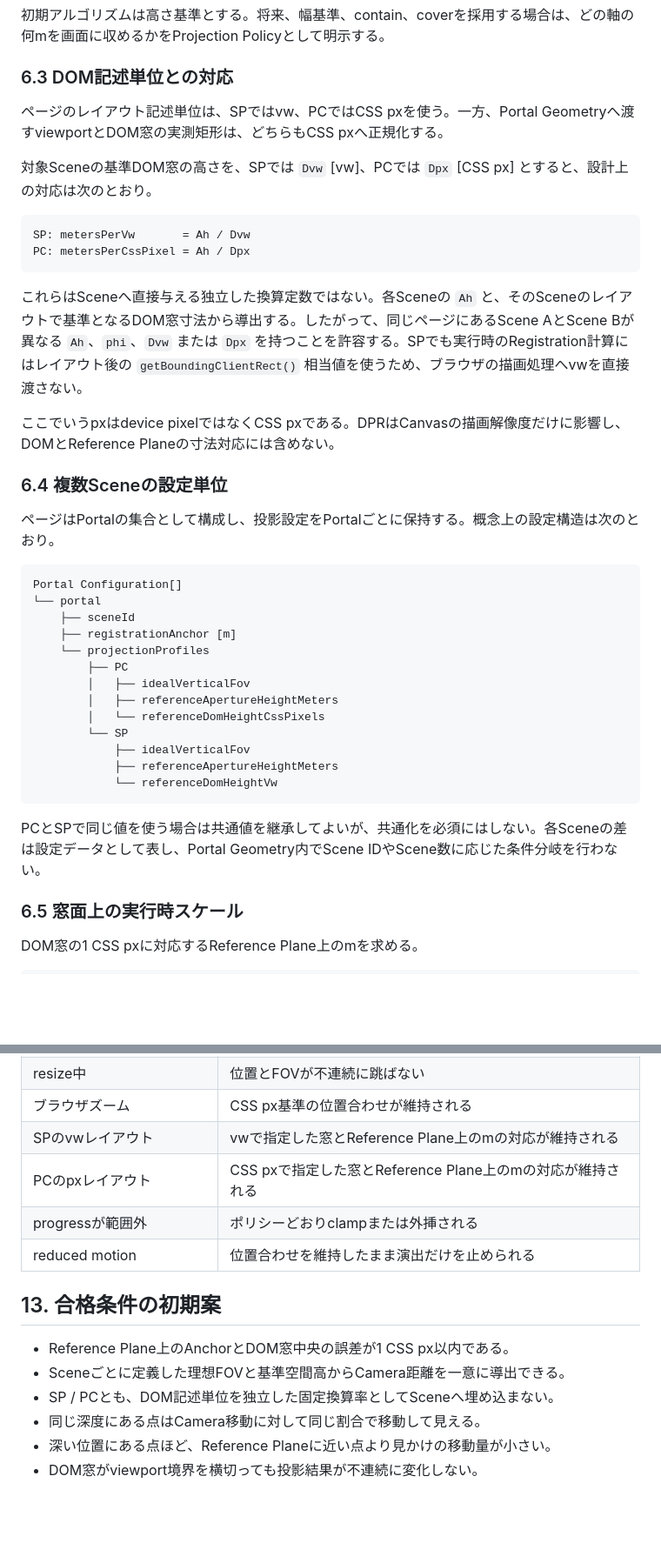
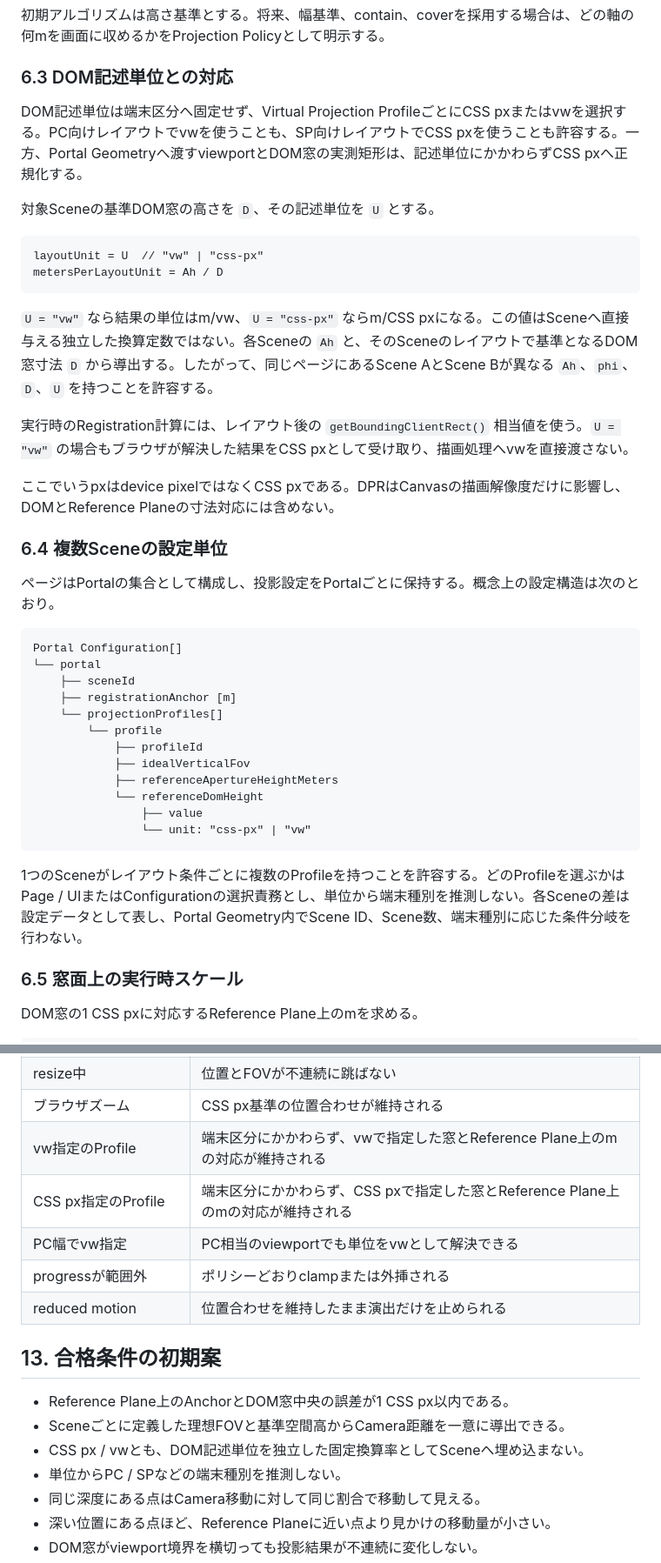
Before and after one commit to novogrammer/parallax-portal-study, a Markdown page: docs/algorithm-overview.md, 2 parts joined by grey strips. Shown at 87% size. GitHub-like rendering; blank space fills up the shorter version.

Commit message:
PC／SPと単位の対応を切り離して、`docs/algorithm-overview.md`を更新しました。

````diff
--- a/docs/algorithm-overview.md
+++ b/docs/algorithm-overview.md
@@ -132,16 +132,18 @@ Scene内の単位がmであることは全Scene共通の不変条件とするが
 
 ### 6.3 DOM記述単位との対応
 
-ページのレイアウト記述単位は、SPではvw、PCではCSS pxを使う。一方、Portal Geometryへ渡すviewportとDOM窓の実測矩形は、どちらもCSS pxへ正規化する。
+DOM記述単位は端末区分へ固定せず、Virtual Projection ProfileごとにCSS pxまたはvwを選択する。PC向けレイアウトでvwを使うことも、SP向けレイアウトでCSS pxを使うことも許容する。一方、Portal Geometryへ渡すviewportとDOM窓の実測矩形は、記述単位にかかわらずCSS pxへ正規化する。
 
-対象Sceneの基準DOM窓の高さを、SPでは `Dvw` [vw]、PCでは `Dpx` [CSS px] とすると、設計上の対応は次のとおり。
+対象Sceneの基準DOM窓の高さを `D`、その記述単位を `U` とする。
 
 ```text
-SP: metersPerVw       = Ah / Dvw
-PC: metersPerCssPixel = Ah / Dpx
+layoutUnit = U  // "vw" | "css-px"
+metersPerLayoutUnit = Ah / D
 ```
 
-これらはSceneへ直接与える独立した換算定数ではない。各Sceneの `Ah` と、そのSceneのレイアウトで基準となるDOM窓寸法から導出する。したがって、同じページにあるScene AとScene Bが異なる `Ah`、`phi`、`Dvw` または `Dpx` を持つことを許容する。SPでも実行時のRegistration計算にはレイアウト後の `getBoundingClientRect()` 相当値を使うため、ブラウザの描画処理へvwを直接渡さない。
+`U = "vw"` なら結果の単位はm/vw、`U = "css-px"` ならm/CSS pxになる。この値はSceneへ直接与える独立した換算定数ではない。各Sceneの `Ah` と、そのSceneのレイアウトで基準となるDOM窓寸法 `D` から導出する。したがって、同じページにあるScene AとScene Bが異なる `Ah`、`phi`、`D`、`U` を持つことを許容する。
+
+実行時のRegistration計算には、レイアウト後の `getBoundingClientRect()` 相当値を使う。`U = "vw"` の場合もブラウザが解決した結果をCSS pxとして受け取り、描画処理へvwを直接渡さない。
 
 ここでいうpxはdevice pixelではなくCSS pxである。DPRはCanvasの描画解像度だけに影響し、DOMとReference Planeの寸法対応には含めない。
 
@@ -154,18 +156,17 @@ Portal Configuration[]
 └── portal
     ├── sceneId
     ├── registrationAnchor [m]
-    └── projectionProfiles
-        ├── PC
-        │   ├── idealVerticalFov
-        │   ├── referenceApertureHeightMeters
-        │   └── referenceDomHeightCssPixels
-        └── SP
+    └── projectionProfiles[]
+        └── profile
+            ├── profileId
             ├── idealVerticalFov
             ├── referenceApertureHeightMeters
-            └── referenceDomHeightVw
+            └── referenceDomHeight
+                ├── value
+                └── unit: "css-px" | "vw"
 ```
 
-PCとSPで同じ値を使う場合は共通値を継承してよいが、共通化を必須にはしない。各Sceneの差は設定データとして表し、Portal Geometry内でScene IDやScene数に応じた条件分岐を行わない。
+1つのSceneがレイアウト条件ごとに複数のProfileを持つことを許容する。どのProfileを選ぶかはPage / UIまたはConfigurationの選択責務とし、単位から端末種別を推測しない。各Sceneの差は設定データとして表し、Portal Geometry内でScene ID、Scene数、端末種別に応じた条件分岐を行わない。
 
 ### 6.5 窓面上の実行時スケール
 
@@ -356,8 +358,9 @@ Portalへ渡す3Dコンテンツの条件を定義する。
 | 横長、正方形、縦長 | 縦横比が変わってもAnchorが一致する |
 | resize中 | 位置とFOVが不連続に跳ばない |
 | ブラウザズーム | CSS px基準の位置合わせが維持される |
-| SPのvwレイアウト | vwで指定した窓とReference Plane上のmの対応が維持される |
-| PCのpxレイアウト | CSS pxで指定した窓とReference Plane上のmの対応が維持される |
+| vw指定のProfile | 端末区分にかかわらず、vwで指定した窓とReference Plane上のmの対応が維持される |
+| CSS px指定のProfile | 端末区分にかかわらず、CSS pxで指定した窓とReference Plane上のmの対応が維持される |
+| PC幅でvw指定 | PC相当のviewportでも単位をvwとして解決できる |
 | progressが範囲外 | ポリシーどおりclampまたは外挿される |
 | reduced motion | 位置合わせを維持したまま演出だけを止められる |
 
@@ -365,7 +368,8 @@ Portalへ渡す3Dコンテンツの条件を定義する。
 
 - Reference Plane上のAnchorとDOM窓中央の誤差が1 CSS px以内である。
 - Sceneごとに定義した理想FOVと基準空間高からCamera距離を一意に導出できる。
-- SP / PCとも、DOM記述単位を独立した固定換算率としてSceneへ埋め込まない。
+- CSS px / vwとも、DOM記述単位を独立した固定換算率としてSceneへ埋め込まない。
+- 単位からPC / SPなどの端末種別を推測しない。
 - 同じ深度にある点はCamera移動に対して同じ割合で移動して見える。
 - 深い位置にある点ほど、Reference Planeに近い点より見かけの移動量が小さい。
 - DOM窓がviewport境界を横切っても投影結果が不連続に変化しない。
````
Also changed, not shown: other parts of docs/algorithm-overview.md (+7 -6 lines).
